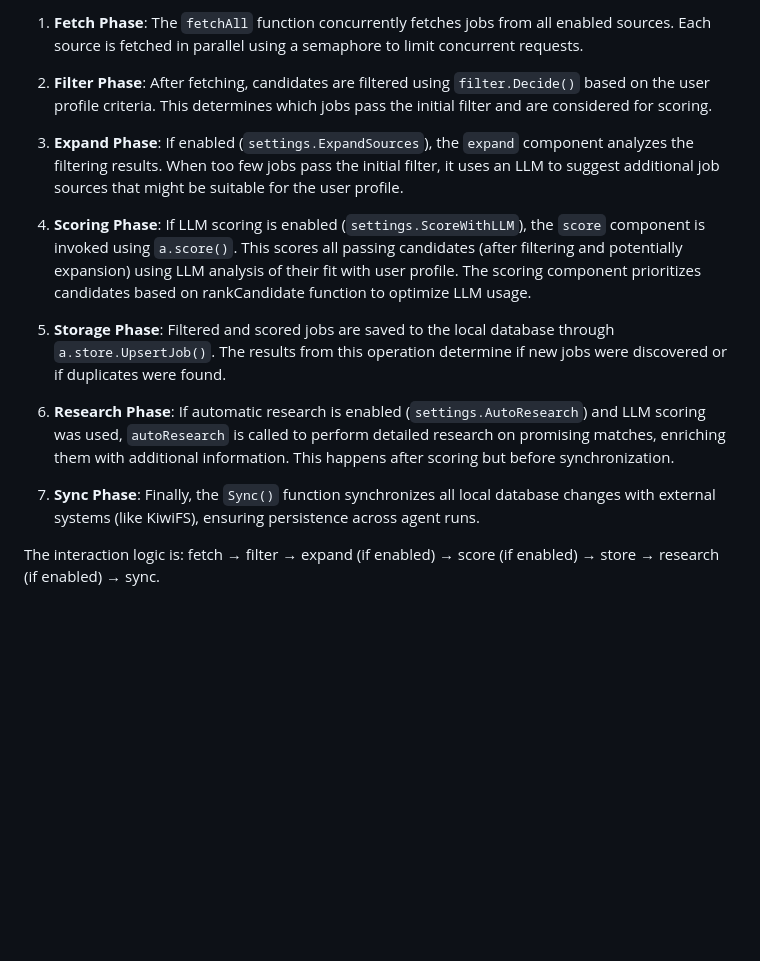
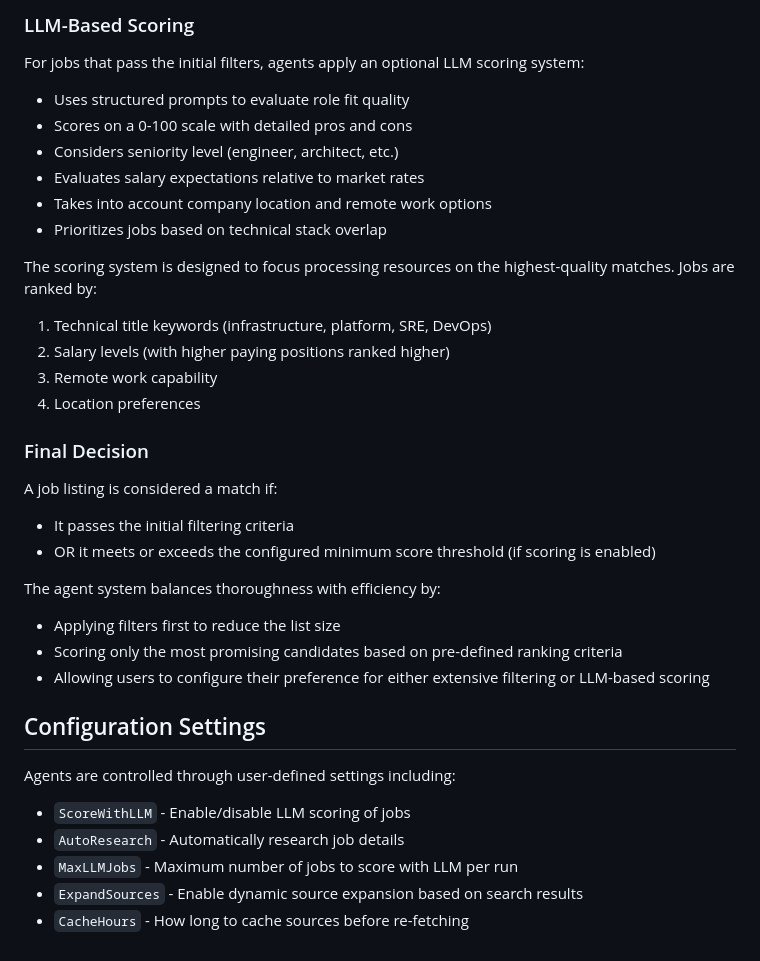
Before and after one commit to hhollenstain/job-finder-agent, a Markdown page: AGENTS.md, the part around one of its changes. GitHub-like rendering; blank space fills up the shorter version.

```diff
--- a/AGENTS.md
+++ b/AGENTS.md
@@ -67,16 +45,34 @@ The agent components work together in a specific sequence:
 
-1. **Fetch Phase**: The `fetchAll` function concurrently fetches jobs from all enabled sources. Each source is fetched in parallel using a semaphore to limit concurrent requests.
+### LLM-Based Scoring
+For jobs that pass the initial filters, agents apply an optional LLM scoring system:
+- Uses structured prompts to evaluate role fit quality
+- Scores on a 0-100 scale with detailed pros and cons
+- Considers seniority level (engineer, architect, etc.)
+- Evaluates salary expectations relative to market rates
+- Takes into account company location and remote work options
+- Prioritizes jobs based on technical stack overlap
 
-2. **Filter Phase**: After fetching, candidates are filtered using `filter.Decide()` based on the user profile criteria. This determines which jobs pass the initial filter and are considered for scoring.
+The scoring system is designed to focus processing resources on the highest-quality matches. Jobs are ranked by:
+1. Technical title keywords (infrastructure, platform, SRE, DevOps)
+2. Salary levels (with higher paying positions ranked higher)
+3. Remote work capability
+4. Location preferences
 
-3. **Expand Phase**: If enabled (`settings.ExpandSources`), the `expand` component analyzes the filtering results. When too few jobs pass the initial filter, it uses an LLM to suggest additional job sources that might be suitable for the user profile.
+### Final Decision
+A job listing is considered a match if:
+- It passes the initial filtering criteria
+- OR it meets or exceeds the configured minimum score threshold (if scoring is enabled)
 
-4. **Scoring Phase**: If LLM scoring is enabled (`settings.ScoreWithLLM`), the `score` component is invoked using `a.score()`. This scores all passing candidates (after filtering and potentially expansion) using LLM analysis of their fit with user profile. The scoring component prioritizes candidates based on rankCandidate function to optimize LLM usage.
+The agent system balances thoroughness with efficiency by:
+- Applying filters first to reduce the list size
+- Scoring only the most promising candidates based on pre-defined ranking criteria
+- Allowing users to configure their preference for either extensive filtering or LLM-based scoring
 
-5. **Storage Phase**: Filtered and scored jobs are saved to the local database through `a.store.UpsertJob()`. The results from this operation determine if new jobs were discovered or if duplicates were found.
+## Configuration Settings
 
-6. **Research Phase**: If automatic research is enabled (`settings.AutoResearch`) and LLM scoring was used, `autoResearch` is called to perform detailed research on promising matches, enriching them with additional information. This happens after scoring but before synchronization.
-
-7. **Sync Phase**: Finally, the `Sync()` function synchronizes all local database changes with external systems (like KiwiFS), ensuring persistence across agent runs.
-
-The interaction logic is: fetch → filter → expand (if enabled) → score (if enabled) → store → research (if enabled) → sync.
+Agents are controlled through user-defined settings including:
+- `ScoreWithLLM` - Enable/disable LLM scoring of jobs
+- `AutoResearch` - Automatically research job details
+- `MaxLLMJobs` - Maximum number of jobs to score with LLM per run
+- `ExpandSources` - Enable dynamic source expansion based on search results
+- `CacheHours` - How long to cache sources before re-fetching
```
Also changed, not shown: other parts of AGENTS.md (+28 -50 lines).
